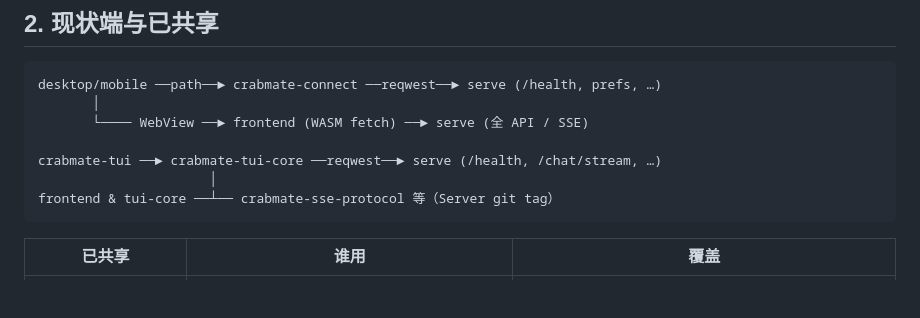
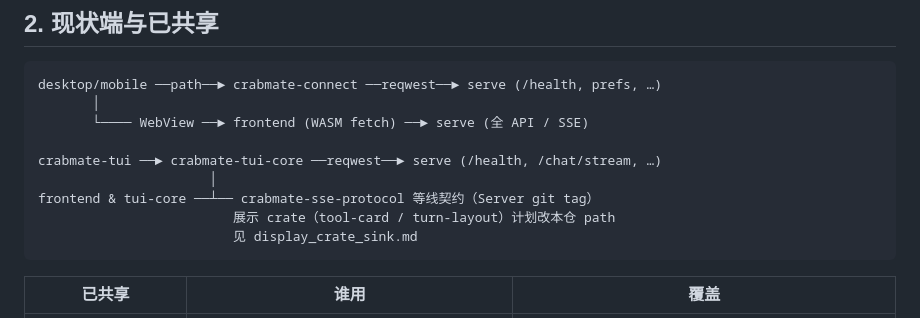
Before and after one commit to noisystreet/crabmate-client, a Markdown page: docs/design/client_shared_logic.md, the part around the change. Drawn GitHub-style; blank space fills up the shorter version.

````diff
--- a/docs/design/client_shared_logic.md
+++ b/docs/design/client_shared_logic.md
@@ -33,7 +33,9 @@ desktop/mobile ──path──► crabmate-connect ──reqwest──► serve
 
 crabmate-tui ──► crabmate-tui-core ──reqwest──► serve (/health, /chat/stream, …)
                       │
-frontend & tui-core ──┴── crabmate-sse-protocol 等（Server git tag）
+frontend & tui-core ──┴── crabmate-sse-protocol 等线契约（Server git tag）
+                         展示 crate（tool-card / turn-layout）计划改本仓 path
+                         见 display_crate_sink.md
 ```
 
 | 已共享 | 谁用 | 覆盖 |
````
Also changed, not shown: docs/design/contract_pin.md (+1 -0 lines), docs/design/display_crate_sink.md (added, +50 -0 lines).
